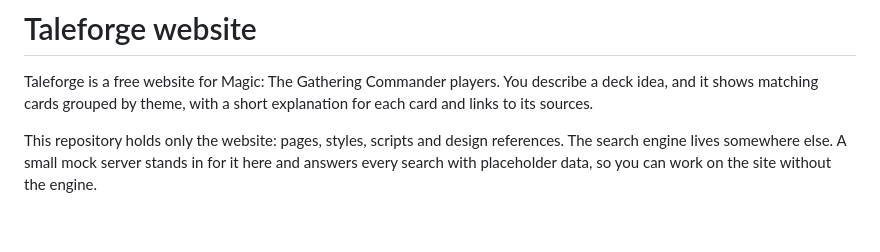
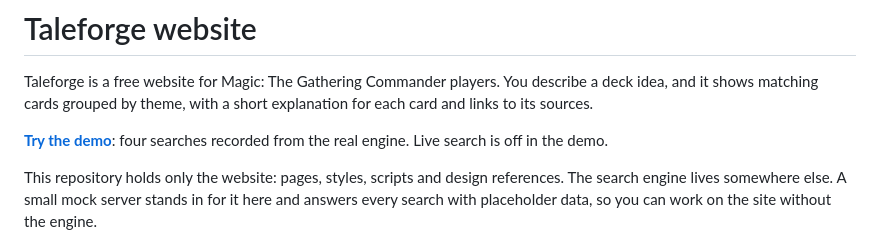
Before and after one commit to hayobro7512/taleforge-web, a Markdown page: README.md, the part around the change. Drawn GitHub-style; blank space fills up the shorter version.

Commit message:
README: link to the live demo
Co-Authored-By: Claude Opus 5.5 <noreply@anthropic.com>

```diff
--- a/README.md
+++ b/README.md
@@ -1,6 +1,8 @@
 # Taleforge website
 
 Taleforge is a free website for Magic: The Gathering Commander players. You describe a deck idea, and it shows matching cards grouped by theme, with a short explanation for each card and links to its sources.
+
+**[Try the demo](https://hayobro7512.github.io/taleforge-web/)**: four searches recorded from the real engine. Live search is off in the demo.
 
 This repository holds only the website: pages, styles, scripts and design references. The search engine lives somewhere else. A small mock server stands in for it here and answers every search with placeholder data, so you can work on the site without the engine.
 
```
